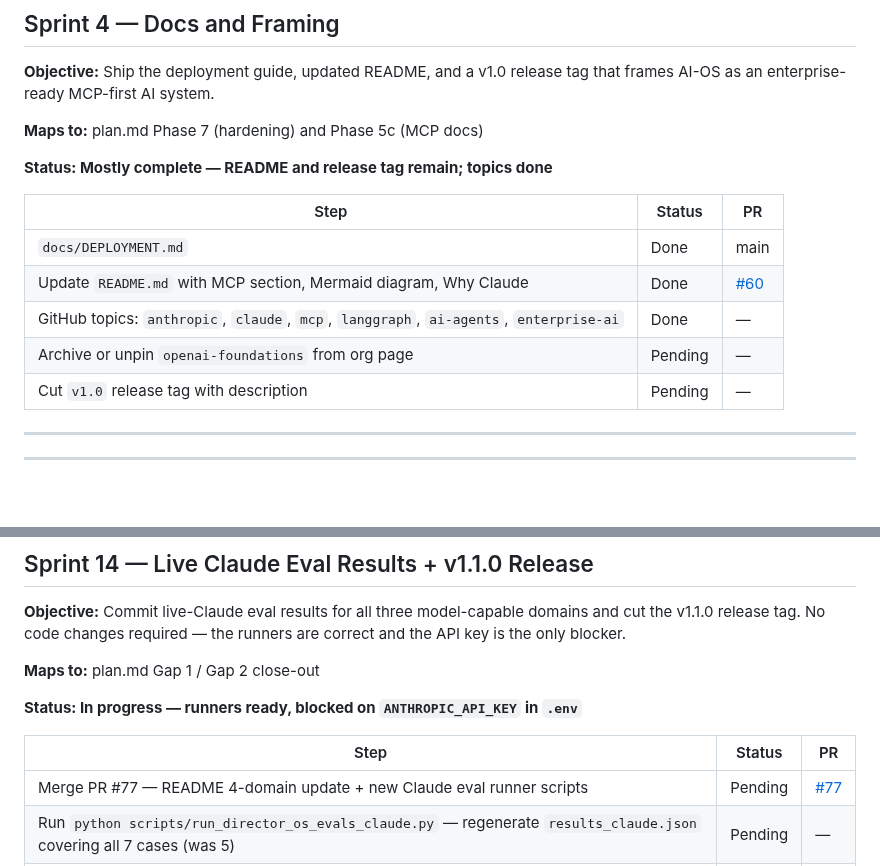
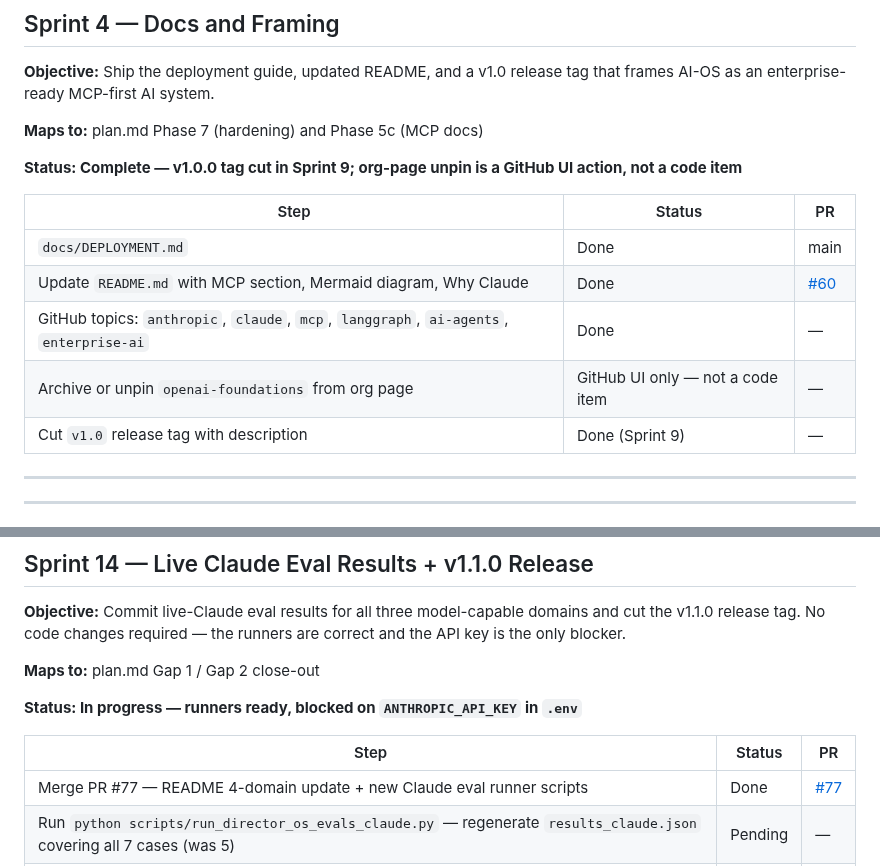
Before and after one commit to ramirez-ai-labs/ai-operating-system, a Markdown page: sprints.md, 2 parts joined by grey strips. Drawn GitHub-style; blank space fills up the shorter version.

Commit message:
docs: clean up stale Sprint 4 and Sprint 14 rows in sprints.md
Sprint 4: v1.0 tag shipped in Sprint 9; mark done. Org-page unpin is
a GitHub UI action, not a trackable code item — clarified in place.
Sprint 14: PR #77 merged; mark done.

```diff
--- a/sprints.md
+++ b/sprints.md
@@ -72,15 +72,15 @@ Tactical execution checklist for the current build cycle. Phases and long-term r
 
 **Maps to:** plan.md Phase 7 (hardening) and Phase 5c (MCP docs)
 
-**Status: Mostly complete — README and release tag remain; topics done**
+**Status: Complete — v1.0.0 tag cut in Sprint 9; org-page unpin is a GitHub UI action, not a code item**
 
 | Step | Status | PR |
 |---|---|---|
 | `docs/DEPLOYMENT.md` | Done | main |
 | Update `README.md` with MCP section, Mermaid diagram, Why Claude | Done | [#60](https://github.com/ramirez-ai-labs/ai-operating-system/pull/60) |
 | GitHub topics: `anthropic`, `claude`, `mcp`, `langgraph`, `ai-agents`, `enterprise-ai` | Done | — |
-| Archive or unpin `openai-foundations` from org page | Pending | — |
-| Cut `v1.0` release tag with description | Pending | — |
+| Archive or unpin `openai-foundations` from org page | GitHub UI only — not a code item | — |
+| Cut `v1.0` release tag with description | Done (Sprint 9) | — |
 
 ---
 
@@ -363,7 +363,7 @@ Tactical execution checklist for the current build cycle. Phases and long-term r
 
 | Step | Status | PR |
 | --- | --- | --- |
-| Merge PR #77 — README 4-domain update + new Claude eval runner scripts | Pending | [#77](https://github.com/ramirez-ai-labs/ai-operating-system/pull/77) |
+| Merge PR #77 — README 4-domain update + new Claude eval runner scripts | Done | [#77](https://github.com/ramirez-ai-labs/ai-operating-system/pull/77) |
 | Run `python scripts/run_director_os_evals_claude.py` — regenerate `results_claude.json` covering all 7 cases (was 5) | Pending | — |
 | Run `python scripts/run_interview_os_evals_claude.py` — commit `evaluations/interview_os/results_claude.json` (4 cases) | Pending | — |
 | Run `python scripts/run_one_on_one_os_evals_claude.py` — commit `evaluations/one_on_one_os/results_claude.json` (4 cases) | Pending | — |
```
